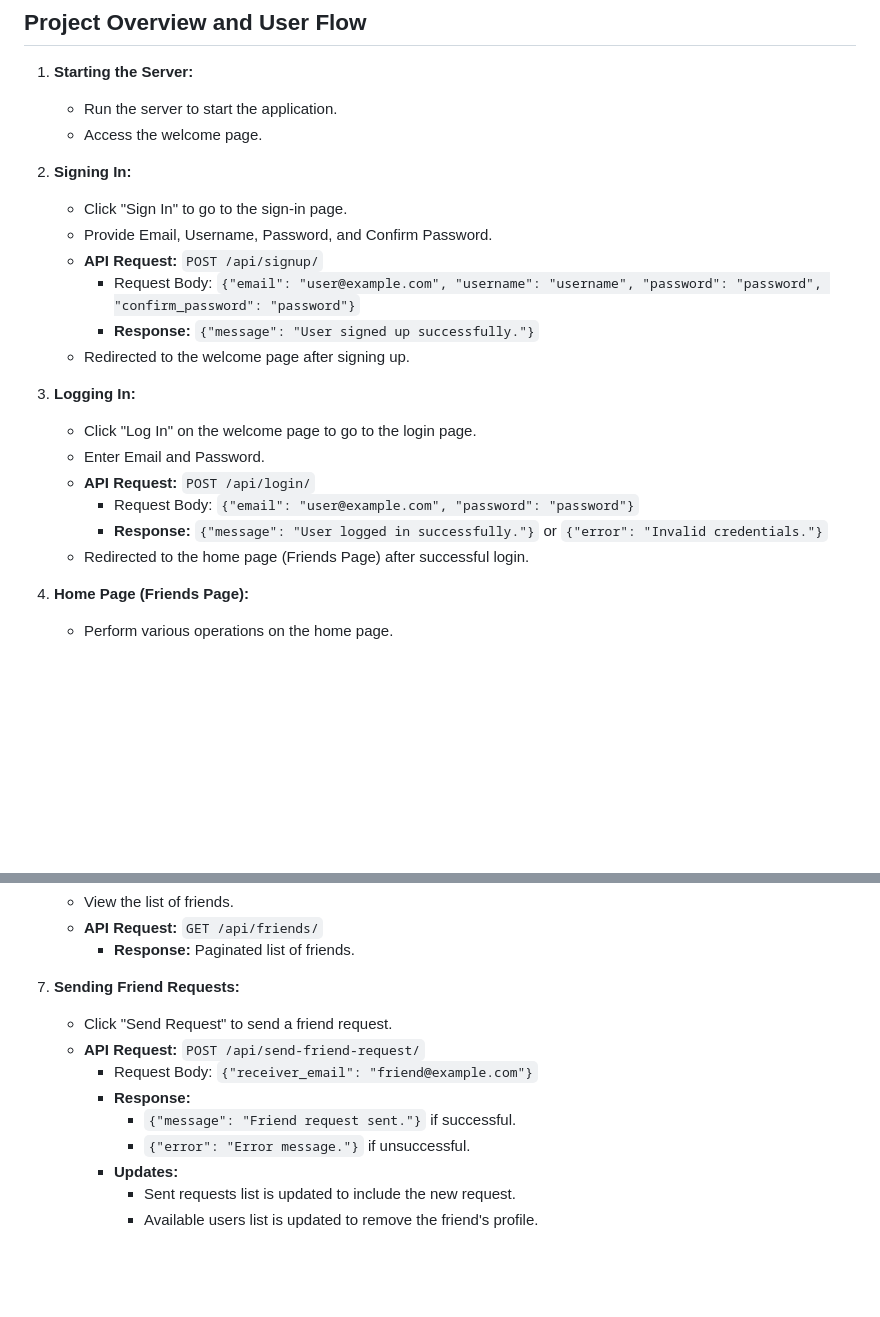
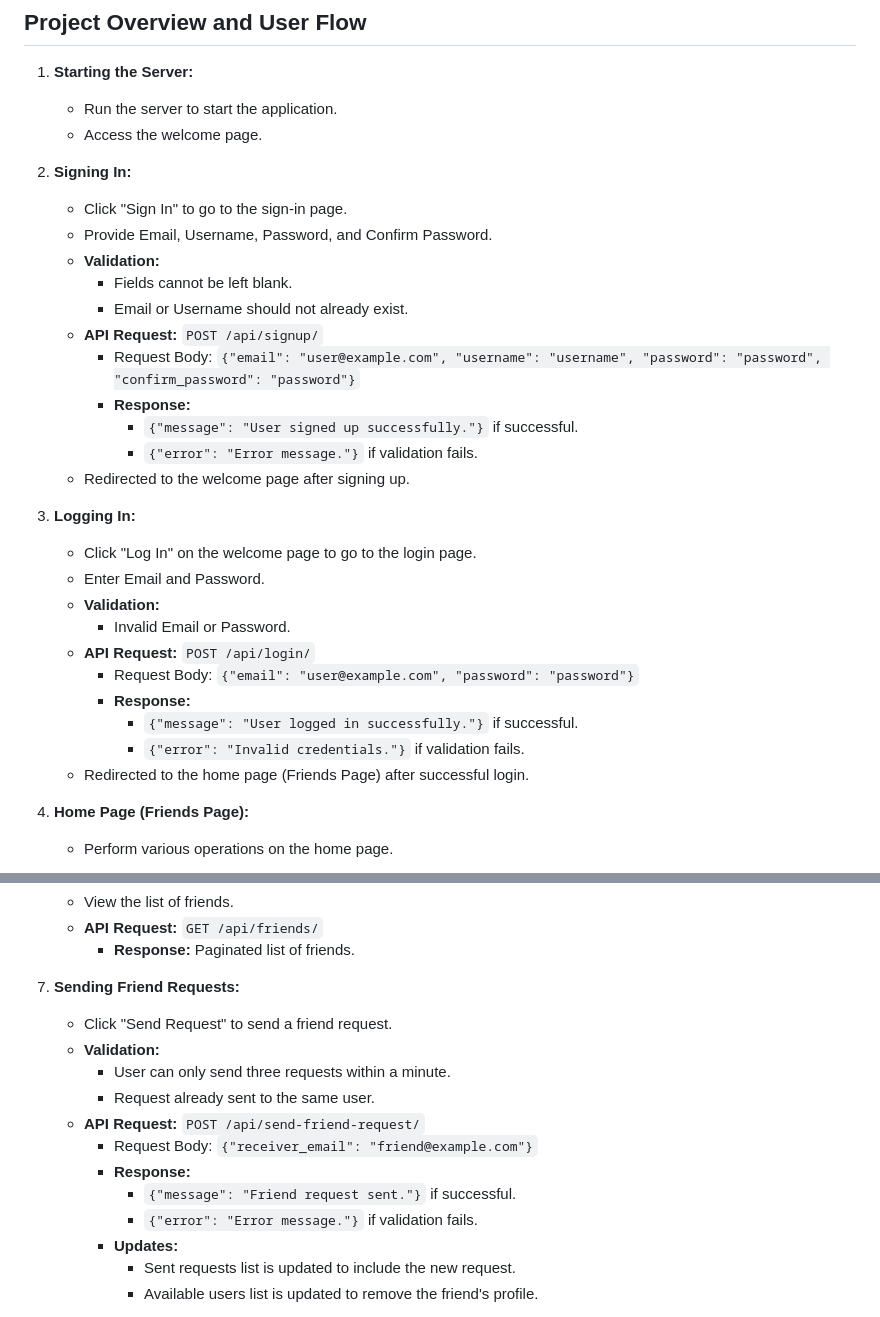
Before and after one commit to logeshr290/Social_Network, a Markdown page: README.md, 2 parts joined by grey strips. GitHub-like rendering; blank space fills up the shorter version.

```diff
--- a/README.md
+++ b/README.md
@@ -88,17 +88,26 @@ This Django project implements a social networking application with features lik
 2. **Signing In:**
    - Click "Sign In" to go to the sign-in page.
    - Provide Email, Username, Password, and Confirm Password.
+   - **Validation:**
+     - Fields cannot be left blank.
+     - Email or Username should not already exist.
    - **API Request:** `POST /api/signup/`
      - Request Body: `{"email": "user@example.com", "username": "username", "password": "password", "confirm_password": "password"}`
-     - **Response:** `{"message": "User signed up successfully."}`
+     - **Response:**
+       - `{"message": "User signed up successfully."}` if successful.
+       - `{"error": "Error message."}` if validation fails.
    - Redirected to the welcome page after signing up.
 
 3. **Logging In:**
    - Click "Log In" on the welcome page to go to the login page.
    - Enter Email and Password.
+   - **Validation:**
+     - Invalid Email or Password.
    - **API Request:** `POST /api/login/`
      - Request Body: `{"email": "user@example.com", "password": "password"}`
-     - **Response:** `{"message": "User logged in successfully."}` or `{"error": "Invalid credentials."}`
+     - **Response:**
+       - `{"message": "User logged in successfully."}` if successful.
+       - `{"error": "Invalid credentials."}` if validation fails.
    - Redirected to the home page (Friends Page) after successful login.
 
 4. **Home Page (Friends Page):**
@@ -114,13 +123,16 @@ This Django project implements a social networking application with features lik
    - **API Request:** `GET /api/friends/`
      - **Response:** Paginated list of friends.
 
-7. **Sending Friend Requests:**
+5. **Sending Friend Requests:**
    - Click "Send Request" to send a friend request.
+   - **Validation:**
+     - User can only send three requests within a minute.
+     - Request already sent to the same user.
    - **API Request:** `POST /api/send-friend-request/`
      - Request Body: `{"receiver_email": "friend@example.com"}`
      - **Response:**
        - `{"message": "Friend request sent."}` if successful.
-       - `{"error": "Error message."}` if unsuccessful.
+       - `{"error": "Error message."}` if validation fails.
      - **Updates:**
        - Sent requests list is updated to include the new request.
        - Available users list is updated to remove the friend's profile.
```
